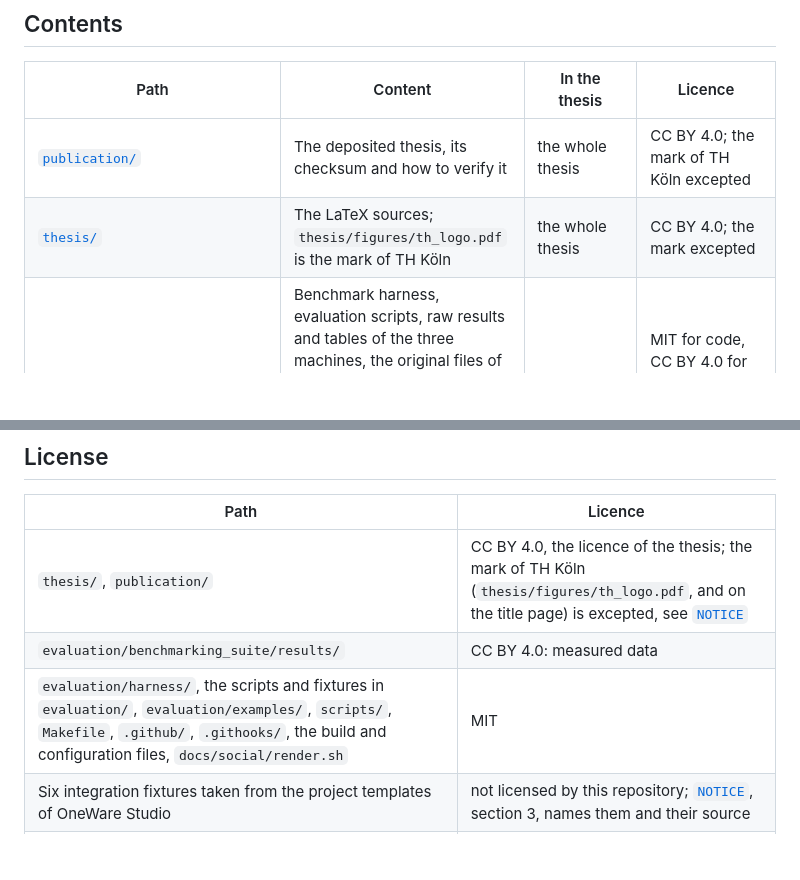
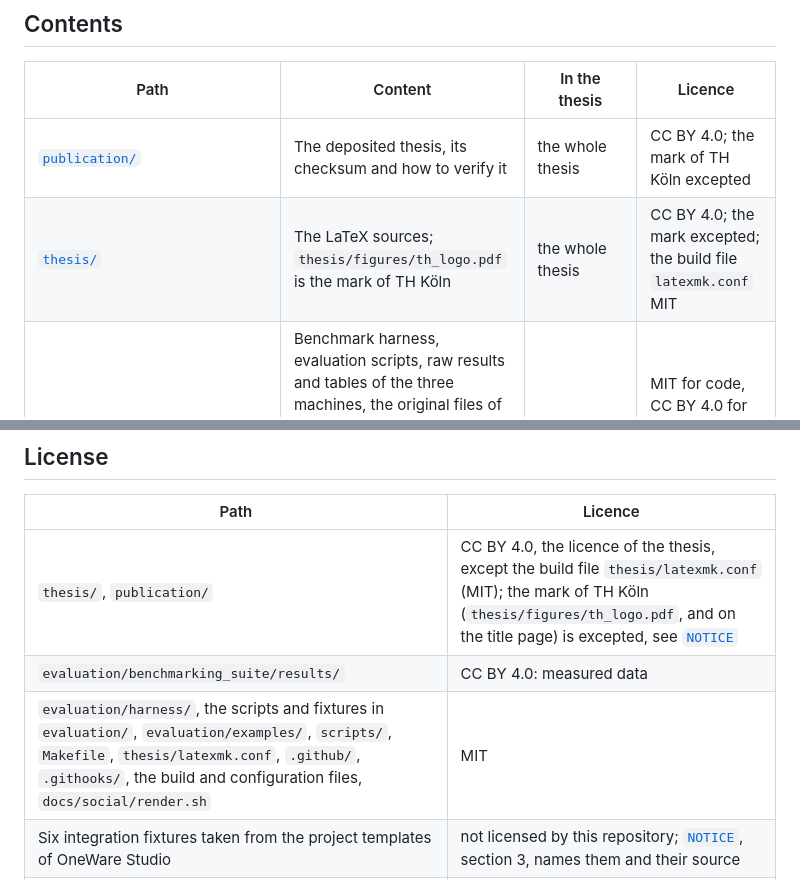
Before and after one commit to mtorun0x7cd/thesis-fentwums-container-extension, a Markdown page: README.md, 2 parts joined by grey strips. Drawn GitHub-style; blank space fills up the shorter version.

Commit message:
docs: give thesis/latexmk.conf its MIT licence in the README tables
The contents and licence tables gave the whole of thesis/ under CC BY 4.0. thesis/latexmk.conf is a build file under the MIT License, as its SPDX header and NOTICE state; both tables now say so.

```diff
--- a/README.md
+++ b/README.md
@@ -257,7 +257,7 @@ The extension is built with `IsAotCompatible` set and uses explicit reflection a
 | Path | Content | In the thesis | Licence |
 | --- | --- | --- | --- |
 | [`publication/`](publication/) | The deposited thesis, its checksum and how to verify it | the whole thesis | CC BY 4.0; the mark of TH Köln excepted |
-| [`thesis/`](thesis/) | The LaTeX sources; `thesis/figures/th_logo.pdf` is the mark of TH Köln | the whole thesis | CC BY 4.0; the mark excepted |
+| [`thesis/`](thesis/) | The LaTeX sources; `thesis/figures/th_logo.pdf` is the mark of TH Köln | the whole thesis | CC BY 4.0; the mark excepted; the build file `latexmk.conf` MIT |
 | [`evaluation/`](evaluation/) | Benchmark harness, evaluation scripts, raw results and tables of the three machines, the original files of the cross-host control of Section 6.5.3, workload designs, supplementary examples; its [`README.md`](evaluation/README.md) maps each number of Chapter 6 to its evidence | Chapter 6 | MIT for code, CC BY 4.0 for data and documentation; six fixtures excepted |
 | `FEntwumS.ContainerExtension/` | The extension under study, as a pinned submodule | Chapters 4 and 5, Appendices A and B | its own: MIT |
 | `OneWare/`, `OneWare.GhdlExtension/`, `FEntwumS.NetlistViewer/` | OneWare Studio and two of its extensions, as pinned submodules for reference | Section 3.1 (OneWare Studio); the two extensions are not named in the thesis | their own |
@@ -398,9 +398,9 @@ GitHub's "Cite this repository" reads [`CITATION.cff`](CITATION.cff) and renders
 
 | Path | Licence |
 | --- | --- |
-| `thesis/`, `publication/` | CC BY 4.0, the licence of the thesis; the mark of TH Köln (`thesis/figures/th_logo.pdf`, and on the title page) is excepted, see [`NOTICE`](NOTICE) |
+| `thesis/`, `publication/` | CC BY 4.0, the licence of the thesis, except the build file `thesis/latexmk.conf` (MIT); the mark of TH Köln (`thesis/figures/th_logo.pdf`, and on the title page) is excepted, see [`NOTICE`](NOTICE) |
 | `evaluation/benchmarking_suite/results/` | CC BY 4.0: measured data |
-| `evaluation/harness/`, the scripts and fixtures in `evaluation/`, `evaluation/examples/`, `scripts/`, `Makefile`, `.github/`, `.githooks/`, the build and configuration files, `docs/social/render.sh` | MIT |
+| `evaluation/harness/`, the scripts and fixtures in `evaluation/`, `evaluation/examples/`, `scripts/`, `Makefile`, `thesis/latexmk.conf`, `.github/`, `.githooks/`, the build and configuration files, `docs/social/render.sh` | MIT |
 | Six integration fixtures taken from the project templates of OneWare Studio | not licensed by this repository; [`NOTICE`](NOTICE), section 3, names them and their source |
 | This README and the other documentation, `CITATION.cff`, `codemeta.json`, `docs/social/social-card.*` | CC BY 4.0 |
 | The four submodules | their own licences, see [Pinned software](#pinned-software) |
```
